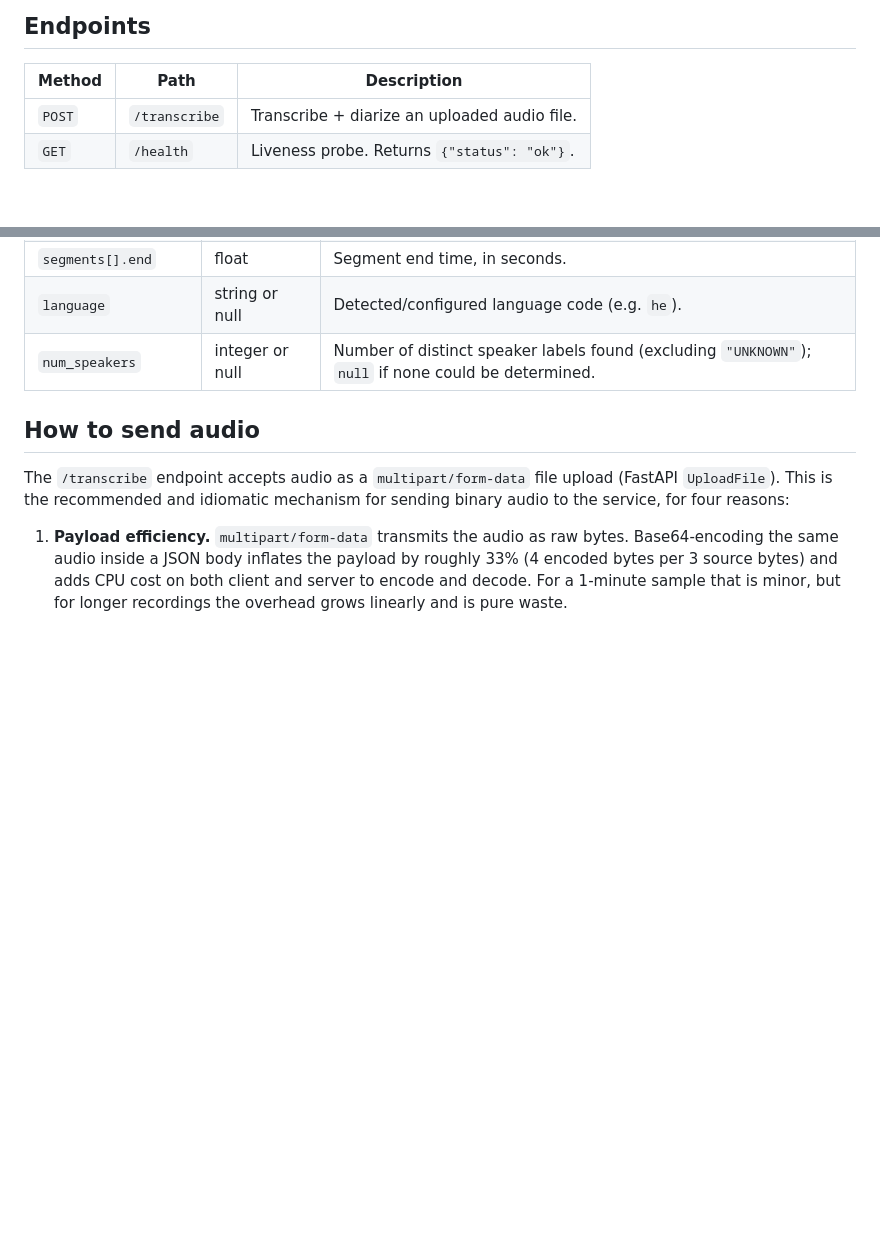
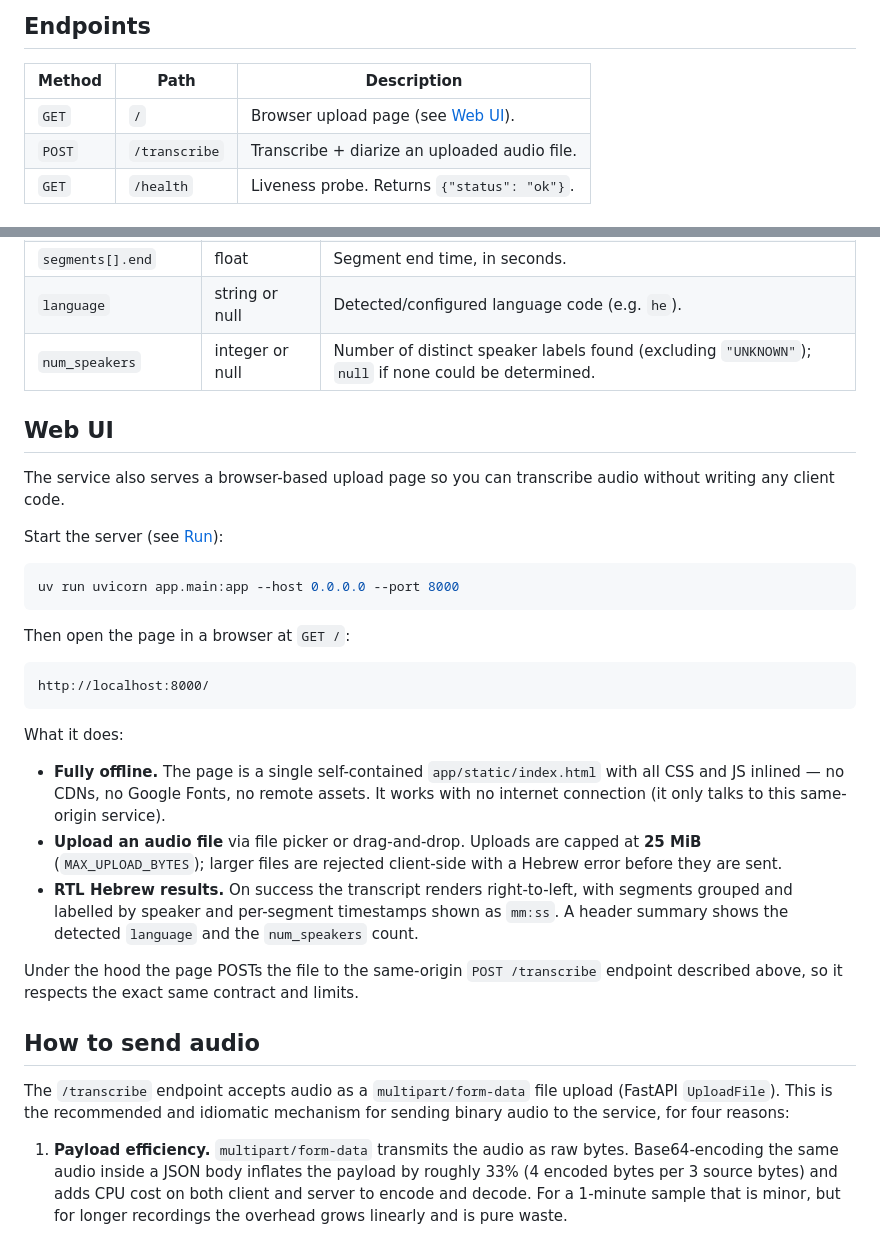
Before and after one commit to omerel/ivrit_agent, a Markdown page: README.md, 2 parts joined by grey strips. Rendered like a GitHub page; blank space fills up the shorter version.

Commit message:
@documenter: document offline Web UI in README
Add an additive "Web UI" section covering how to start the server, the
GET / page at http://localhost:8000/, the fully-offline single-page asset,
the 25 MiB MAX_UPLOAD_BYTES limit, and RTL Hebrew transcript rendering with
speaker labels and a language/num_speakers summary. Also list GET / in the
Endpoints table.

Co-Authored-By: Claude Opus 4.8 <noreply@anthropic.com>

````diff
--- a/README.md
+++ b/README.md
@@ -49,6 +49,7 @@ log line, the service is ready.
 
 | Method | Path          | Description                                            |
 |--------|---------------|--------------------------------------------------------|
+| `GET`  | `/`           | Browser upload page (see [Web UI](#web-ui)).           |
 | `POST` | `/transcribe` | Transcribe + diarize an uploaded audio file.           |
 | `GET`  | `/health`     | Liveness probe. Returns `{"status": "ok"}`.            |
 
@@ -91,6 +92,39 @@ Response schema:
 | `segments[].end`     | float       | Segment end time, in seconds.                                         |
 | `language`     | string or null    | Detected/configured language code (e.g. `he`).                        |
 | `num_speakers` | integer or null   | Number of distinct speaker labels found (excluding `"UNKNOWN"`); `null` if none could be determined. |
+
+## Web UI
+
+The service also serves a browser-based upload page so you can transcribe audio
+without writing any client code.
+
+Start the server (see [Run](#run)):
+
+```bash
+uv run uvicorn app.main:app --host 0.0.0.0 --port 8000
+```
+
+Then open the page in a browser at `GET /`:
+
+```
+http://localhost:8000/
+```
+
+What it does:
+
+- **Fully offline.** The page is a single self-contained `app/static/index.html`
+  with all CSS and JS inlined — no CDNs, no Google Fonts, no remote assets. It
+  works with no internet connection (it only talks to this same-origin service).
+- **Upload an audio file** via file picker or drag-and-drop. Uploads are capped
+  at **25 MiB** (`MAX_UPLOAD_BYTES`); larger files are rejected client-side with
+  a Hebrew error before they are sent.
+- **RTL Hebrew results.** On success the transcript renders right-to-left, with
+  segments grouped and labelled by speaker and per-segment timestamps shown as
+  `mm:ss`. A header summary shows the detected `language` and the
+  `num_speakers` count.
+
+Under the hood the page POSTs the file to the same-origin `POST /transcribe`
+endpoint described above, so it respects the exact same contract and limits.
 
 ## How to send audio
 
````
